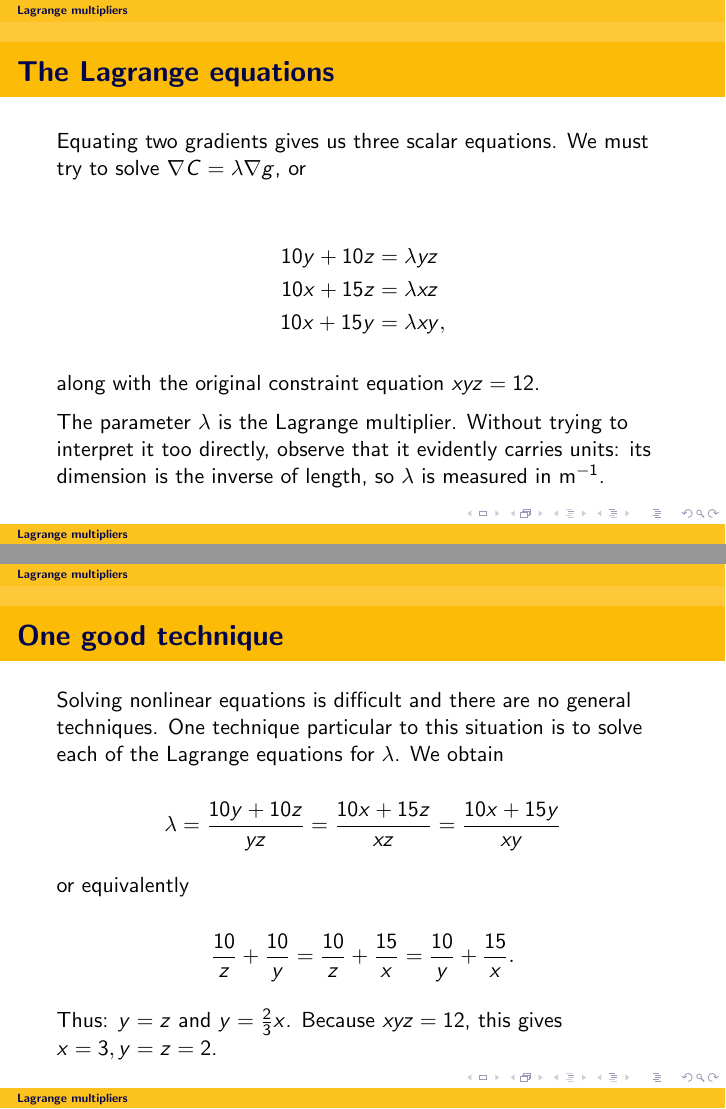
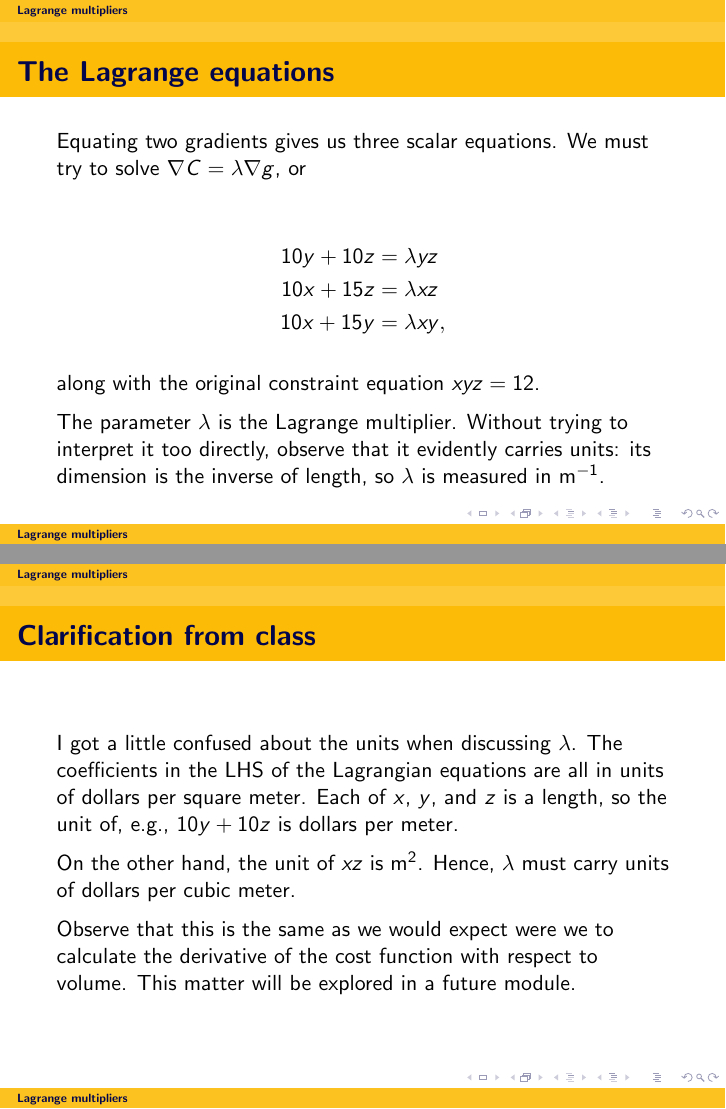
Before and after one commit to daverosoff/mcgd, an R Markdown document (decks/12/Deck.Rmd): pages 4 and 5 of 6 before the commit and pages 4 and 5 of 7 after it, joined at a grey line. The pictures show the output file decks/12/Deck.pdf that the author committed with the source.

Commit message:
Added a slide to clarify in d12 after deploy

```diff
--- a/decks/12/Deck.Rmd
+++ b/decks/12/Deck.Rmd
@@ -31,6 +31,14 @@ along with the original constraint equation $xyz = 12$.
 
 The parameter $\lambda$ is the Lagrange multiplier. Without trying to interpret it too directly, observe that it evidently carries units: its dimension is the inverse of length, so $\lambda$ is measured in $\si{m^{-1}}$.
 
+## Clarification from class
+
+I got a little confused about the units when discussing $\lambda$. The coefficients in the LHS of the Lagrangian equations are all in units of dollars per square meter. Each of $x$, $y$, and $z$ is a length, so the unit of, e.g., $10y + 10z$ is dollars per meter.
+
+On the other hand, the unit of $xz$ is $\si{m^2}$. Hence, $\lambda$ must carry units of dollars per cubic meter.
+
+Observe that this is the same as we would expect were we to calculate the derivative of the cost function with respect to volume. This matter will be explored in a future module.
+
 ## One good technique
 
 Solving nonlinear equations is difficult and there are no general techniques. One technique particular to this situation is to solve each of the Lagrange equations for $\lambda$. We obtain
```
Also changed, not shown: decks/12/Deck.md, decks/12/Deck.pdf.
